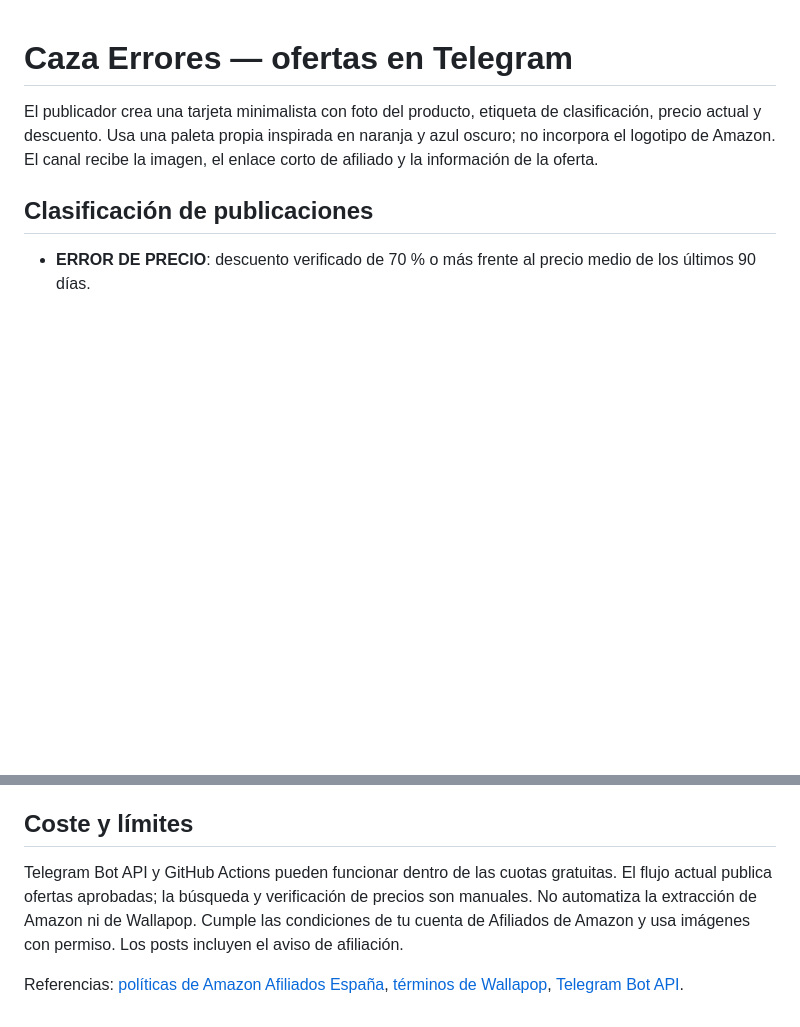
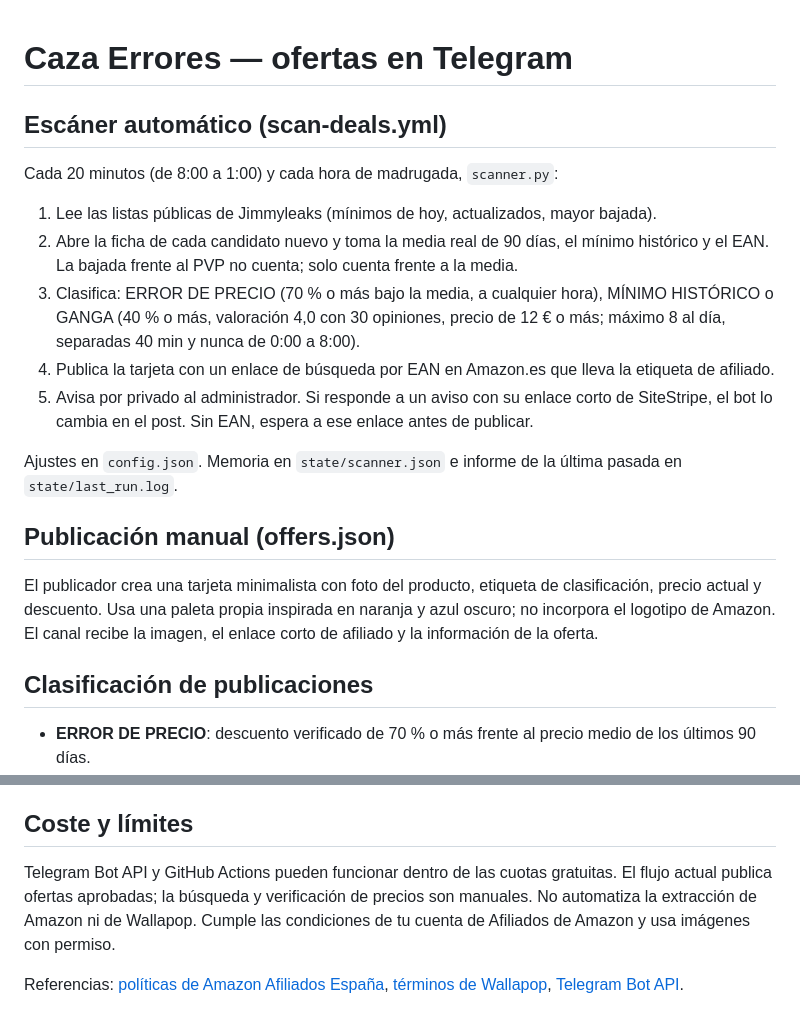
Before and after one commit to enriquegarciamarketing-byte/caza-errores-telegram, a Markdown page: README.md, 2 parts joined by grey strips. Rendered like a GitHub page; blank space fills up the shorter version.

Commit message:
Documentar el escáner automático
Co-Authored-By: Claude Opus 5.5 <noreply@anthropic.com>
Claude-Session: https://claude.ai/code/session_0175apcVmmHrKPFPZTnZjPzh

```diff
--- a/README.md
+++ b/README.md
@@ -1,4 +1,18 @@
 # Caza Errores — ofertas en Telegram
+
+## Escáner automático (scan-deals.yml)
+
+Cada 20 minutos (de 8:00 a 1:00) y cada hora de madrugada, `scanner.py`:
+
+1. Lee las listas públicas de Jimmyleaks (mínimos de hoy, actualizados, mayor bajada).
+2. Abre la ficha de cada candidato nuevo y toma la media real de 90 días, el mínimo histórico y el EAN. La bajada frente al PVP no cuenta; solo cuenta frente a la media.
+3. Clasifica: ERROR DE PRECIO (70 % o más bajo la media, a cualquier hora), MÍNIMO HISTÓRICO o GANGA (40 % o más, valoración 4,0 con 30 opiniones, precio de 12 € o más; máximo 8 al día, separadas 40 min y nunca de 0:00 a 8:00).
+4. Publica la tarjeta con un enlace de búsqueda por EAN en Amazon.es que lleva la etiqueta de afiliado.
+5. Avisa por privado al administrador. Si responde a un aviso con su enlace corto de SiteStripe, el bot lo cambia en el post. Sin EAN, espera a ese enlace antes de publicar.
+
+Ajustes en `config.json`. Memoria en `state/scanner.json` e informe de la última pasada en `state/last_run.log`.
+
+## Publicación manual (offers.json)
 
 El publicador crea una tarjeta minimalista con foto del producto, etiqueta de clasificación, precio actual y descuento. Usa una paleta propia inspirada en naranja y azul oscuro; no incorpora el logotipo de Amazon. El canal recibe la imagen, el enlace corto de afiliado y la información de la oferta.
 
@@ -56,6 +70,6 @@ El bot necesita permiso para publicar en el canal. GitHub Actions registra los I
 
 ## Coste y límites
 
-Telegram Bot API y GitHub Actions pueden funcionar dentro de las cuotas gratuitas. El flujo actual publica ofertas aprobadas; la búsqueda y verificación de precios son manuales. No automatiza la extracción de Amazon ni de Wallapop. Cumple las condiciones de tu cuenta de Afiliados de Amazon y usa imágenes con permiso. Los posts incluyen el aviso de afiliación.
+Telegram Bot API y GitHub Actions pueden funcionar dentro de las cuotas gratuitas. El flujo actual publica ofertas aprobadas; la búsqueda y verificación de precios son manuales. No automatiza la extracción de Amazon ni de Wallapop. Cumple las condiciones de tu cuenta de Afiliados de Amazon y usa imágenes con permiso.
 
 Referencias: [políticas de Amazon Afiliados España](https://afiliados.amazon.es/help/operating/policies), [términos de Wallapop](https://about.wallapop.com/condiciones-de-uso/), [Telegram Bot API](https://core.telegram.org/bots/api).
```
